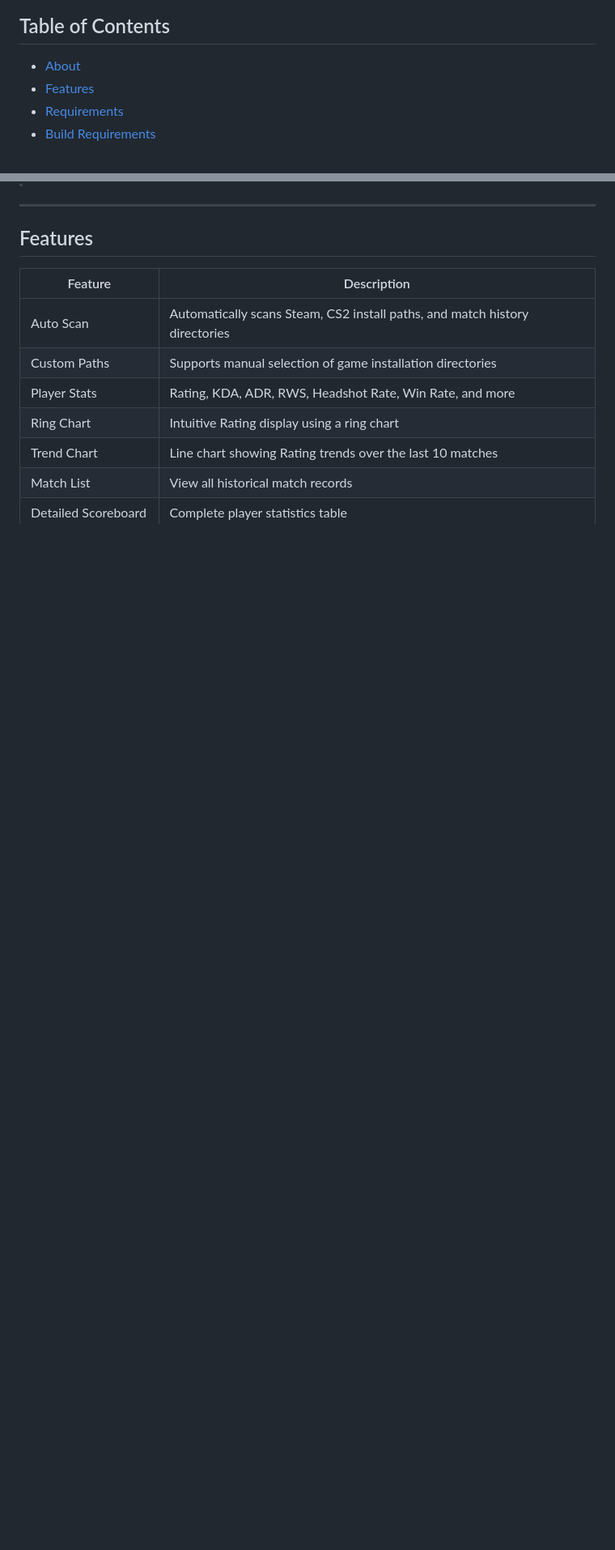
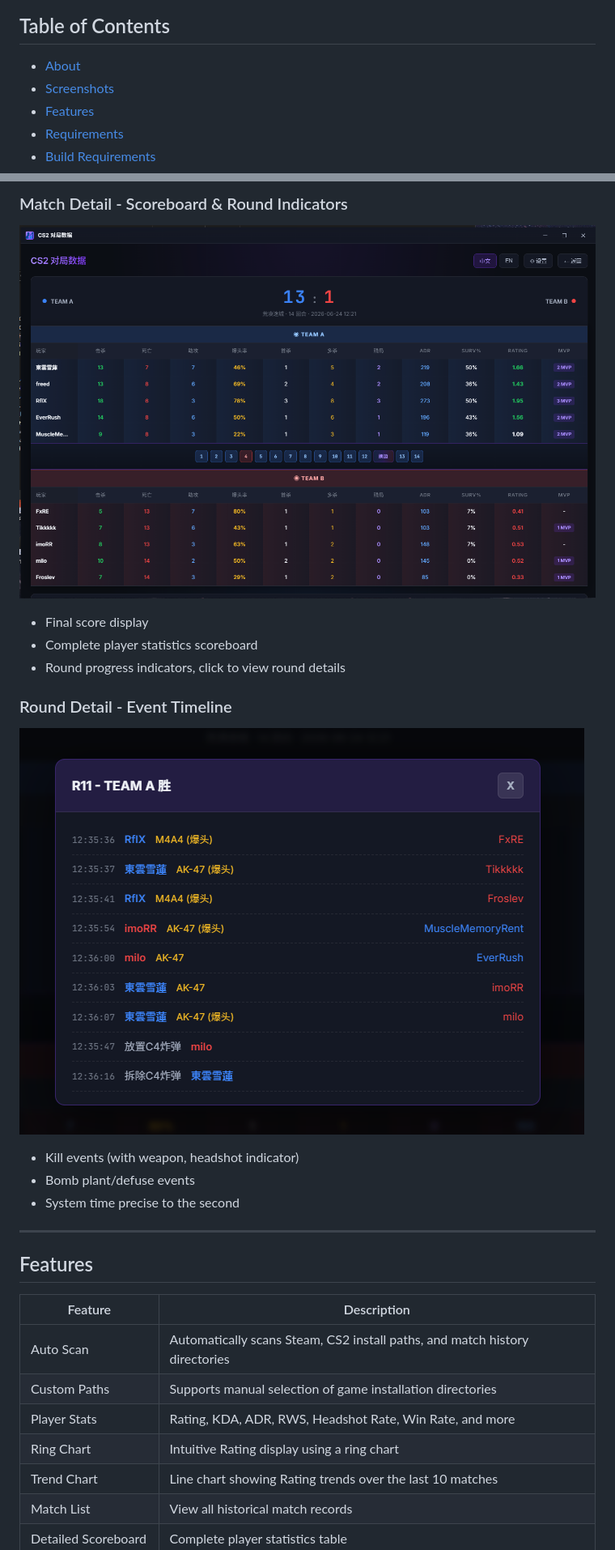
Before and after one commit to TGP258/CS2MatchStatsElectron, a Markdown page: README_EN.md, 2 parts joined by grey strips. Shown: that part at 81% size. Rendered like a GitHub page; pictures changed too: screenshots/match-detail.png (added), screenshots/round-detail.png (added); blank space fills up the shorter version.

```diff
--- a/README_EN.md
+++ b/README_EN.md
@@ -11,6 +11,7 @@
 ## Table of Contents
 
 - [About](#about)
+- [Screenshots](#screenshots)
 - [Features](#features)
 - [Requirements](#requirements)
 - [Build Requirements](#build-requirements)
@@ -42,3 +57,18 @@ This app supports automatic scanning of CS2 installation directories and match h
+### Match Detail - Scoreboard & Round Indicators
+
+![Match Detail - Scoreboard & Round Indicators](screenshots/match-detail.png)
+
+- Final score display
+- Complete player statistics scoreboard
+- Round progress indicators, click to view round details
+
+### Round Detail - Event Timeline
+
+![Round Detail - Event Timeline](screenshots/round-detail.png)
+
+- Kill events (with weapon, headshot indicator)
+- Bomb plant/defuse events
+- System time precise to the second
 
 ---
 
```
Also changed, not shown: other parts of README_EN.md (+14 -0 lines), README.md (+30 -0 lines), screenshots/home.png (added).
